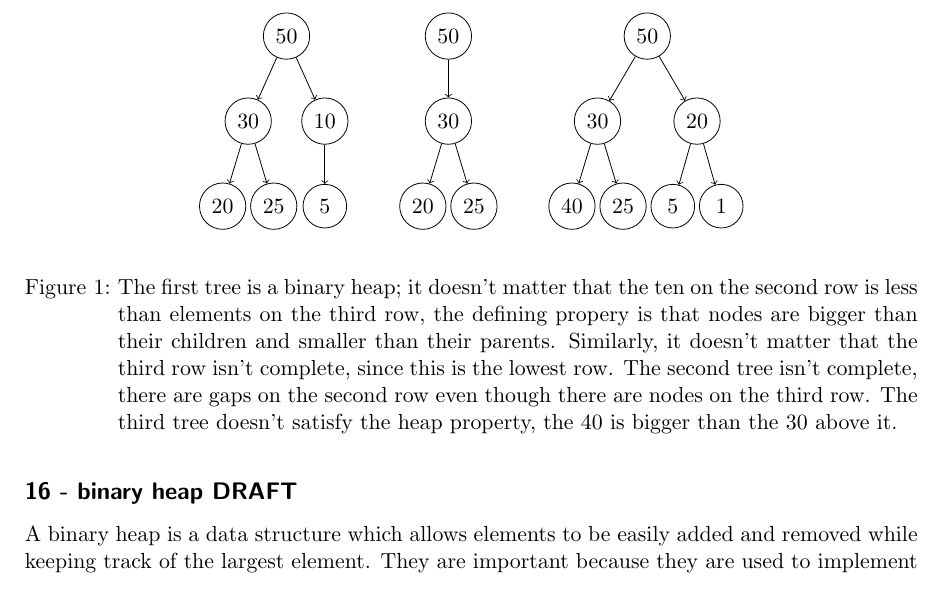
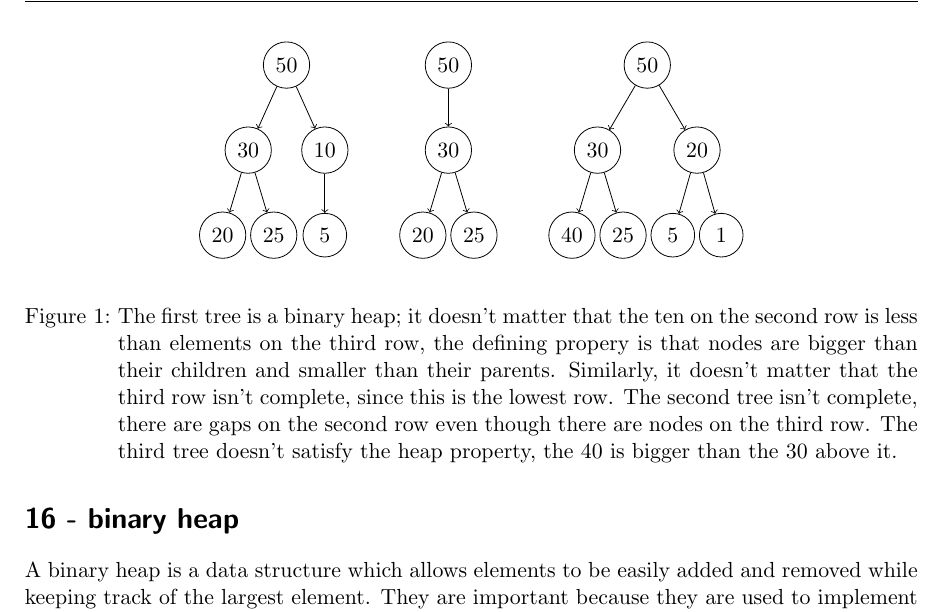
Before and after one commit to conorhoughton/COMS10007, a LaTeX document (2017_18/16_binary_heap/source/16_binary_heap.tex): part of page 1 of 4, cut so that both start at the same text. Compiled offline with LaTeX, dvips and Ghostscript.

Commit message:
small change of format

```diff
--- a/2017_18/16_binary_heap/source/16_binary_heap.tex
+++ b/2017_18/16_binary_heap/source/16_binary_heap.tex
@@ -13,8 +13,12 @@
 \usepackage{listings}
 \usepackage{tikz-qtree}
 \lstset{language=C}
-\pagestyle{headings}
-\markright{COMS10001 - PandA2 16\_binary\_heap - Conor}
+\usepackage{fancyhdr}
+\pagestyle{fancy}
+\lfoot{\texttt{github.com/conorhoughton/COMS10007}}
+\cfoot{}
+\rhead{\thepage}
+\lhead{COMS10007 - algorithms 16\_binary\_heap - Conor}
 
 \begin{document}
 \tikzset{every tree node/.style={minimum width=2em,draw,circle},
@@ -23,7 +27,7 @@
          {draw,->, edge from parent path={(\tikzparentnode) -- (\tikzchildnode)}},
          level distance=1.5cm}
 
-\subsection*{16 - binary heap DRAFT}
+\section*{16 - binary heap}
 
 A binary heap is a data structure which allows elements to be easily
 added and removed while keeping track of the largest element. They are
```
Also changed, not shown: 2017_18/16_binary_heap/source/16_binary_heap.tex (5 more changed lines).
